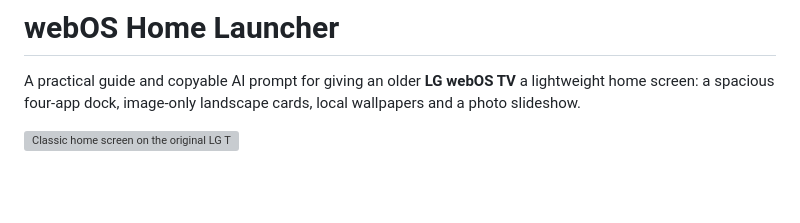
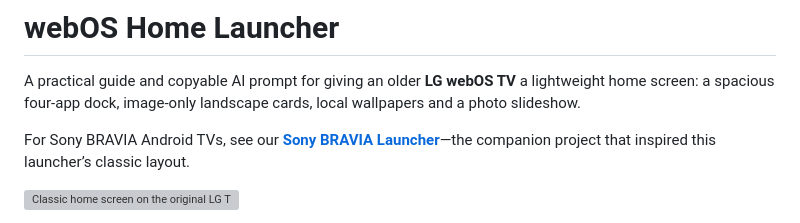
Before and after one commit to udeshvirk/webos-home-launcher, a Markdown page: README.md, the part around the change. Drawn GitHub-style; blank space fills up the shorter version; grey boxes are pictures that could not be loaded.

Commit message:
Link companion Sony BRAVIA launcher from README

```diff
--- a/README.md
+++ b/README.md
@@ -1,6 +1,8 @@
 # webOS Home Launcher
 
 A practical guide and copyable AI prompt for giving an older **LG webOS TV** a lightweight home screen: a spacious four-app dock, image-only landscape cards, local wallpapers and a photo slideshow.
+
+For Sony BRAVIA Android TVs, see our **[Sony BRAVIA Launcher](https://github.com/udeshvirk/sony-bravia-launcher)**—the companion project that inspired this launcher’s classic layout.
 
 ![Classic home screen on the original LG TV with aligned clock, icon pills and a four-app banner dock](docs/screenshots/home.png)
 
```
